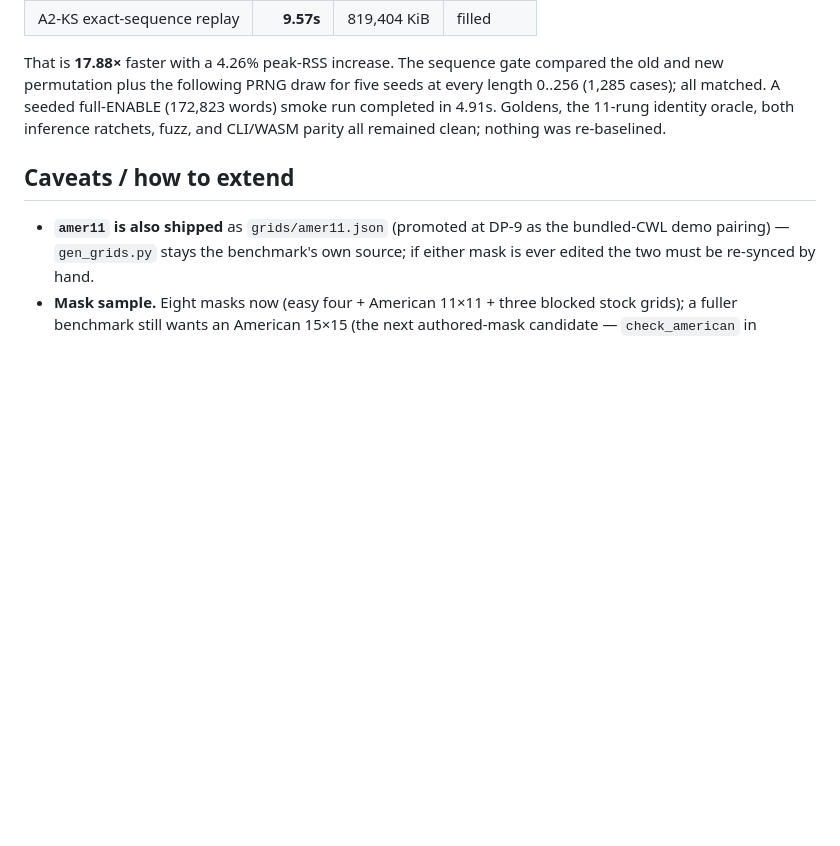
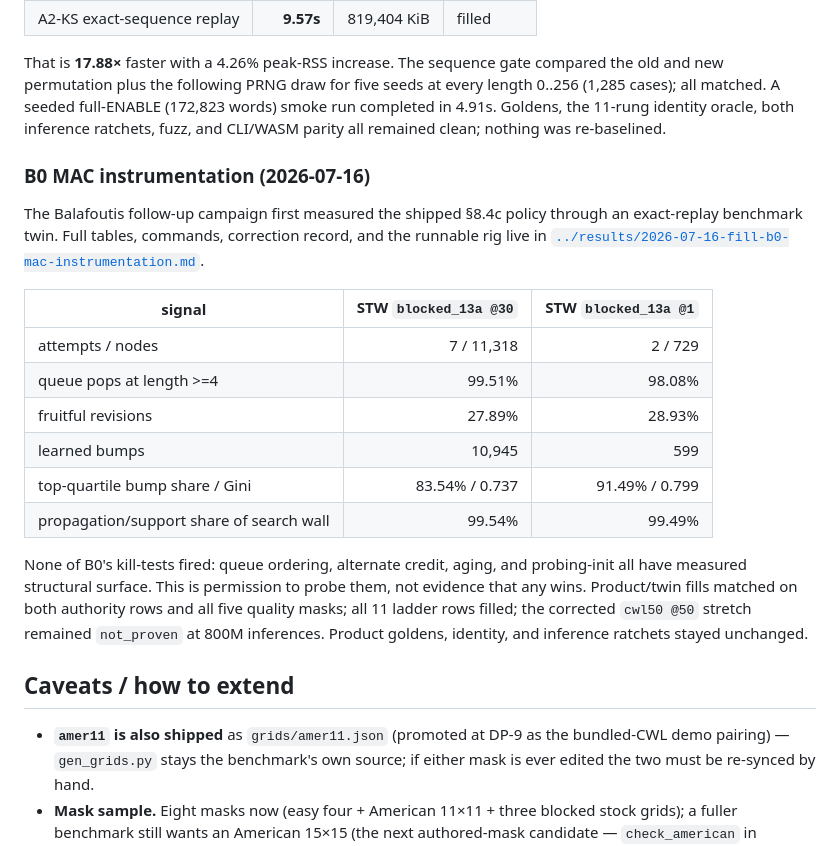
Before and after one commit to ned2/crosswordsmith, a Markdown page: benchmarks/fill_quality/README.md, the part around the change. Rendered like a GitHub page; blank space fills up the shorter version.

Commit message:
plan(fill): close B0 and pre-register revision ordering

```diff
--- a/benchmarks/fill_quality/README.md
+++ b/benchmarks/fill_quality/README.md
@@ -421,6 +421,29 @@ seeds at every length 0..256 (1,285 cases); all matched. A seeded full-ENABLE
 oracle, both inference ratchets, fuzz, and CLI/WASM parity all remained clean;
 nothing was re-baselined.
 
+### B0 MAC instrumentation (2026-07-16)
+
+The Balafoutis follow-up campaign first measured the shipped §8.4c policy
+through an exact-replay benchmark twin. Full tables, commands, correction
+record, and the runnable rig live in
+[`../results/2026-07-16-fill-b0-mac-instrumentation.md`](../results/2026-07-16-fill-b0-mac-instrumentation.md).
+
+| signal | STW `blocked_13a @30` | STW `blocked_13a @1` |
+|---|---:|---:|
+| attempts / nodes | 7 / 11,318 | 2 / 729 |
+| queue pops at length >=4 | 99.51% | 98.08% |
+| fruitful revisions | 27.89% | 28.93% |
+| learned bumps | 10,945 | 599 |
+| top-quartile bump share / Gini | 83.54% / 0.737 | 91.49% / 0.799 |
+| propagation/support share of search wall | 99.54% | 99.49% |
+
+None of B0's kill-tests fired: queue ordering, alternate credit, aging, and
+probing-init all have measured structural surface. This is permission to
+probe them, not evidence that any wins. Product/twin fills matched on both
+authority rows and all five quality masks; all 11 ladder rows filled; the
+corrected `cwl50 @50` stretch remained `not_proven` at 800M inferences.
+Product goldens, identity, and inference ratchets stayed unchanged.
+
 ## Caveats / how to extend
 
 - **`amer11` is also shipped** as `grids/amer11.json` (promoted at DP-9 as
```
Also changed, not shown: docs/experiments.md (+33 -0 lines), docs/plans/fill-perf-program-2026-07.md (+41 -2 lines).
